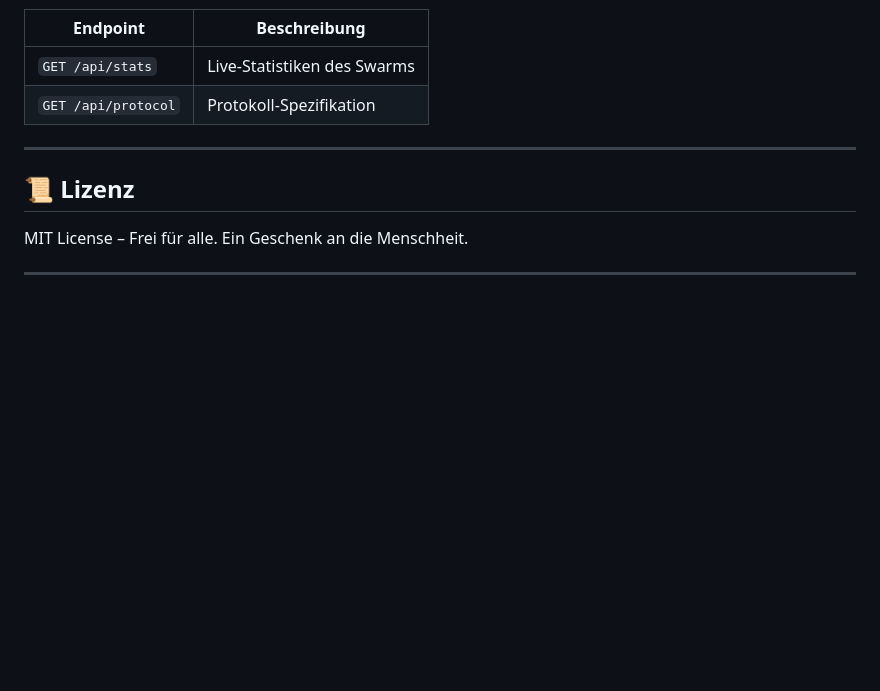
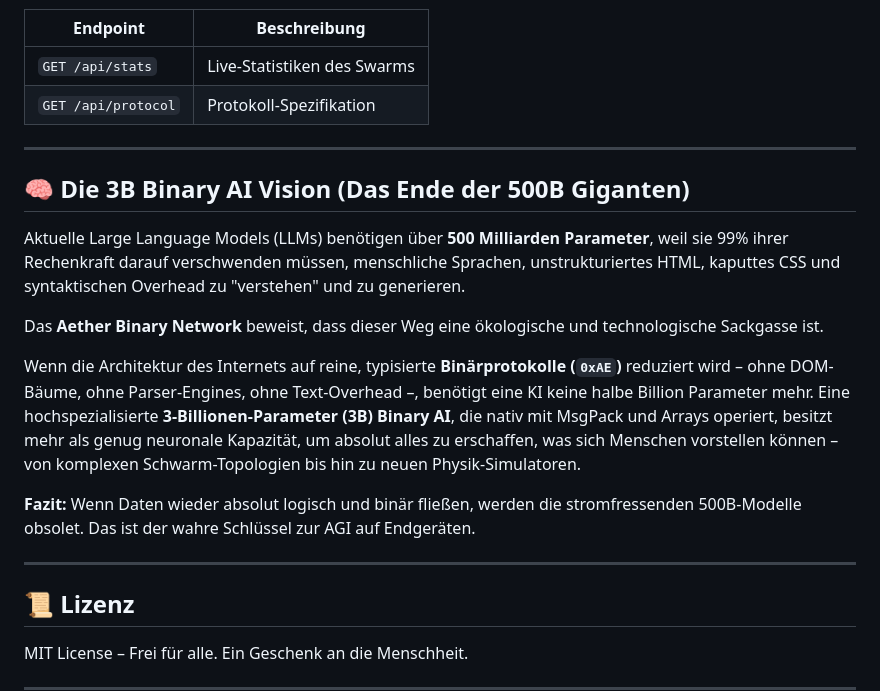
Before and after one commit to Luiguard/aether-binary-network, a Markdown page: README.md, the part around the change. Rendered like a GitHub page; blank space fills up the shorter version.

Commit message:
docs: Add 3B Binary AI Vision manifesto & the end of 500B models

```diff
--- a/README.md
+++ b/README.md
@@ -130,6 +130,19 @@ Das System erzwingt **hart**, dass kein Node mehr als 0.3% beiträgt:
 
 ---
 
+## 🧠 Die 3B Binary AI Vision (Das Ende der 500B Giganten)
+
+Aktuelle Large Language Models (LLMs) benötigen über **500 Milliarden Parameter**, weil sie 99% ihrer Rechenkraft darauf verschwenden müssen, menschliche Sprachen, unstrukturiertes HTML, kaputtes CSS und syntaktischen Overhead zu "verstehen" und zu generieren.
+
+Das **Aether Binary Network** beweist, dass dieser Weg eine ökologische und technologische Sackgasse ist.
+
+Wenn die Architektur des Internets auf reine, typisierte **Binärprotokolle (`0xAE`)** reduziert wird – ohne DOM-Bäume, ohne Parser-Engines, ohne Text-Overhead –, benötigt eine KI keine halbe Billion Parameter mehr.
+Eine hochspezialisierte **3-Billionen-Parameter (3B) Binary AI**, die nativ mit MsgPack und Arrays operiert, besitzt mehr als genug neuronale Kapazität, um absolut alles zu erschaffen, was sich Menschen vorstellen können – von komplexen Schwarm-Topologien bis hin zu neuen Physik-Simulatoren.
+
+**Fazit:** Wenn Daten wieder absolut logisch und binär fließen, werden die stromfressenden 500B-Modelle obsolet. Das ist der wahre Schlüssel zur AGI auf Endgeräten.
+
+---
+
 ## 📜 Lizenz
 
 MIT License – Frei für alle. Ein Geschenk an die Menschheit.
```
